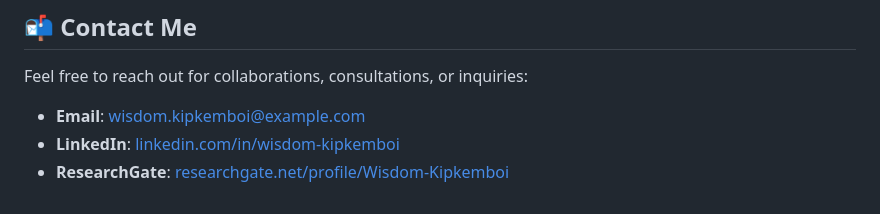
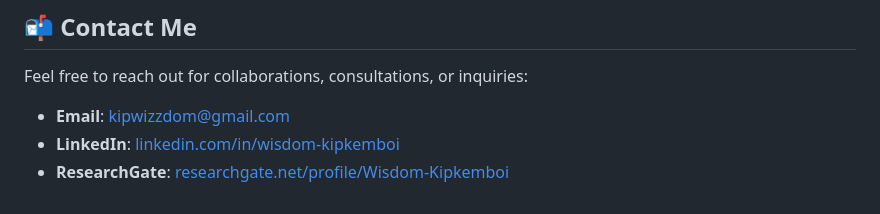
Before and after one commit to wkipkemboi/wkipkemboi.github.io, a Markdown page: README.md, the part around the change. Rendered like a GitHub page.

```diff
--- a/README.md
+++ b/README.md
@@ -78,6 +78,6 @@ Taught and coordinated courses in photogrammetry, engineering survey, survey con
 
 Feel free to reach out for collaborations, consultations, or inquiries:
 
-- **Email**: [wisdom.kipkemboi@example.com](mailto:kipwizzdom@gmail.com)
-- **LinkedIn**: [linkedin.com/in/wisdom-kipkemboi](https://www.linkedin.com/in/wisdom-kipkemboi)
-- **ResearchGate**: [researchgate.net/profile/Wisdom-Kipkemboi](https://www.researchgate.net/profile/Wisdom-Kipkemboi)
+- **Email**: [kipwizzdom@gmail.com](mailto:kipwizzdom@gmail.com)
+- **LinkedIn**: [linkedin.com/in/wisdom-kipkemboi]([https://www.linkedin.com/in/wisdom-kipkemboi](https://www.linkedin.com/in/wisdom-kipkemboi-msc-ba8281103/))
+- **ResearchGate**: [researchgate.net/profile/Wisdom-Kipkemboi]([https://www.researchgate.net/profile/Wisdom-Kipkemboi](https://www.researchgate.net/profile/Wisdom-Kipkemboi-2))
```
